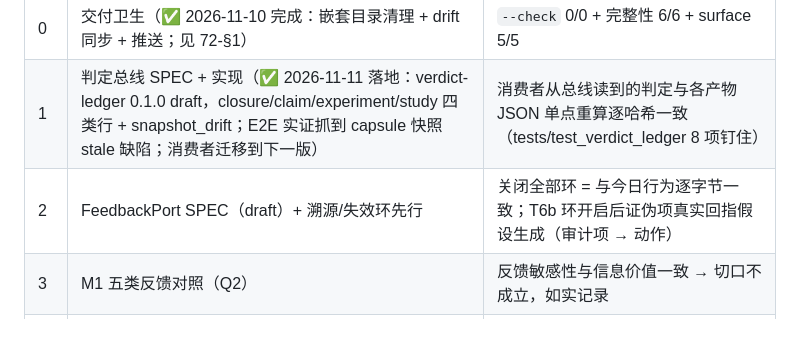
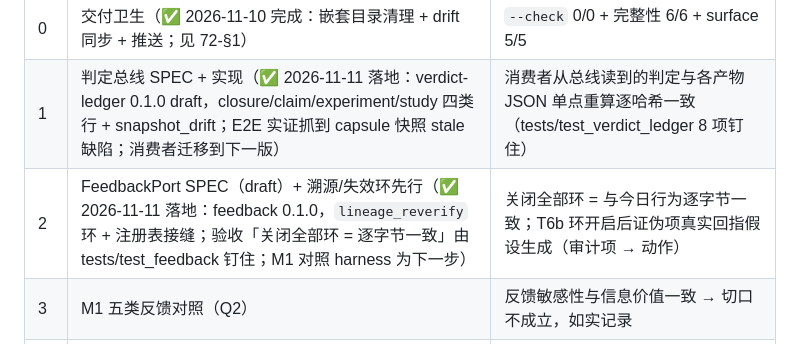
Before and after one commit to Yangxc0414/research-agent, a Markdown page: 71-四图对照与解耦设计-判定总线与反馈环一等化.md, the part around the change. GitHub-like rendering.

```diff
--- a/71-四图对照与解耦设计-判定总线与反馈环一等化.md
+++ b/71-四图对照与解耦设计-判定总线与反馈环一等化.md
@@ -149,7 +149,7 @@
 | --- | --- | --- |
 | 0 | 交付卫生（✅ 2026-11-10 完成：嵌套目录清理 + drift 同步 + 推送；见 72-§1） | `--check` 0/0 + 完整性 6/6 + surface 5/5 |
 | 1 | 判定总线 SPEC + 实现（✅ 2026-11-11 落地：verdict-ledger 0.1.0 draft，closure/claim/experiment/study 四类行 + snapshot_drift；E2E 实证抓到 capsule 快照 stale 缺陷；消费者迁移到下一版） | 消费者从总线读到的判定与各产物 JSON 单点重算逐哈希一致（tests/test_verdict_ledger 8 项钉住） |
-| 2 | FeedbackPort SPEC（draft）+ 溯源/失效环先行 | 关闭全部环 = 与今日行为逐字节一致；T6b 环开启后证伪项真实回指假设生成（审计项 → 动作） |
+| 2 | FeedbackPort SPEC（draft）+ 溯源/失效环先行（✅ 2026-11-11 落地：feedback 0.1.0，`lineage_reverify` 环 + 注册表接缝；验收「关闭全部环 = 逐字节一致」由 tests/test_feedback 钉住；M1 对照 harness 为下一步） | 关闭全部环 = 与今日行为逐字节一致；T6b 环开启后证伪项真实回指假设生成（审计项 → 动作） |
 | 3 | M1 五类反馈对照（Q2） | 反馈敏感性与信息价值一致 → 切口不成立，如实记录 |
 | 4 | MemoryWritePort + M2 四存储策略对照 | 四策略在同一 harness 下可复现对比 |
 | 5 | ExecPort + waitpoints 委托骨架 | 现有三执行面行为不变；新面可注册 |
```
Also changed, not shown: docs/fact-baseline.md (+1 -1 lines).
